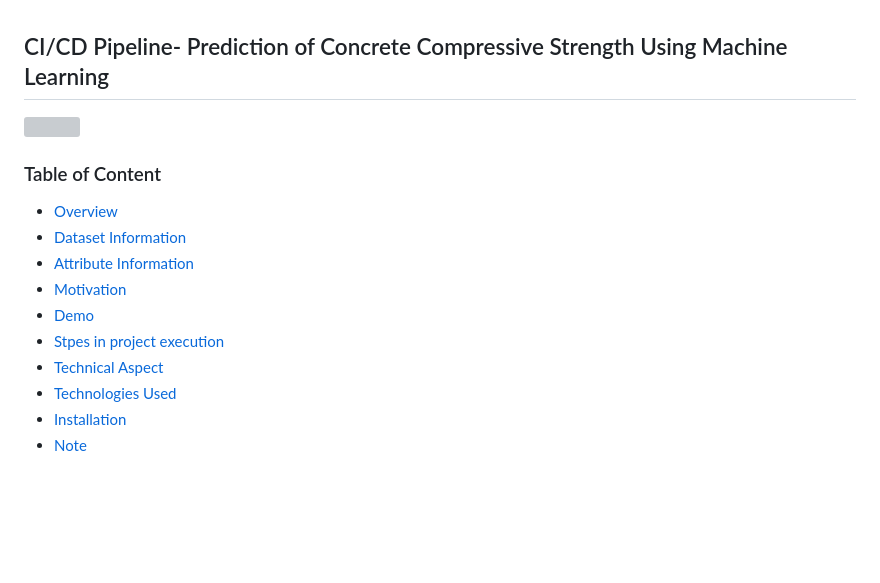
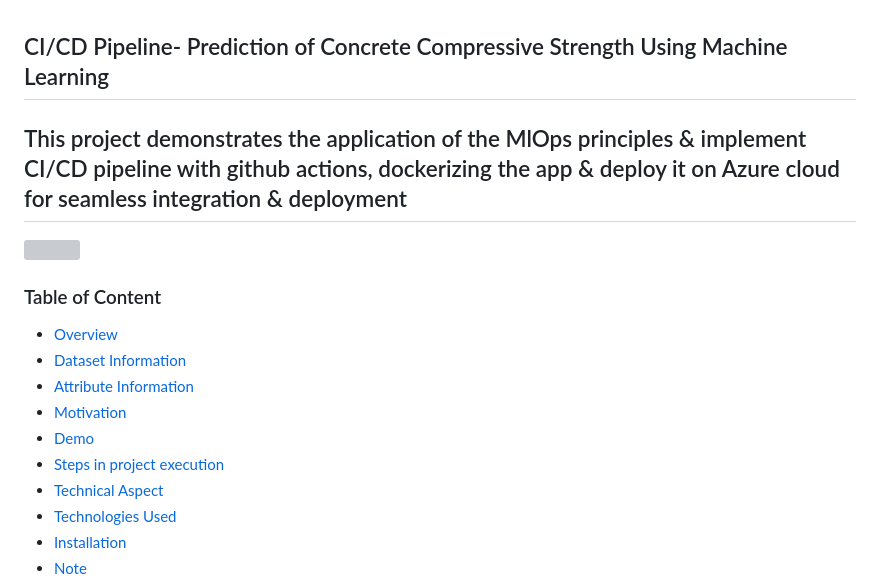
Before and after one commit to dipakml/CICD_Deployment, a Markdown page: README.md, the part around one of its changes. Drawn GitHub-style; blank space fills up the shorter version; grey boxes are pictures that could not be loaded.

```diff
--- a/README.md
+++ b/README.md
@@ -1,4 +1,6 @@
 ## CI/CD Pipeline- Prediction of Concrete Compressive Strength Using Machine Learning
+
+## This project demonstrates the application of the MlOps principles & implement CI/CD pipeline with github actions, dockerizing the app & deploy it on Azure cloud for seamless integration & deployment
 
 <img target="_blank" src="https://github.com/dipakml/Prediction-of-Concrete-Compressive-Strength/blob/master/Logo_Images/concrete.png" width=800>
 
@@ -9,6 +11,6 @@
   * [Motivation](#motivation)
   * [Demo](#demo)
-  * [Stpes in project execution](#steps)
+  * [Steps in project execution](#steps-in-project-execution)
   * [Technical Aspect](#technical-aspect)
   * [Technologies Used](#technologies-used)
   * [Installation](#installation)
```
Also changed, not shown: other parts of README.md (+18 -24 lines).
